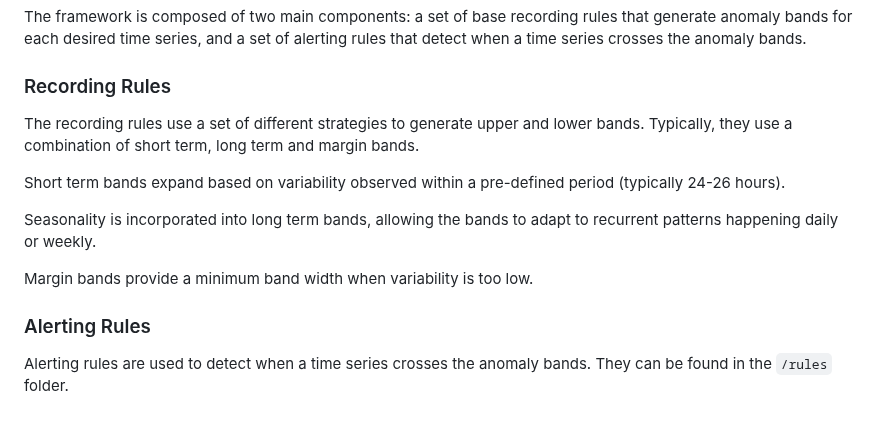
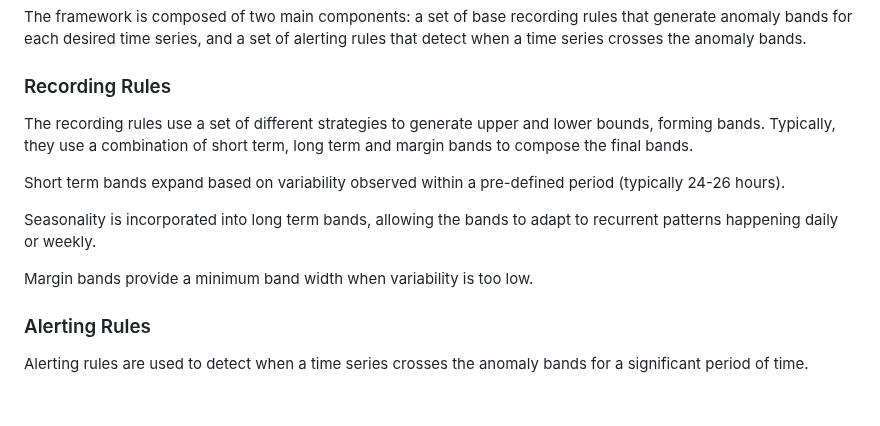
Before and after one commit to grafana/promql-anomaly-detection, a Markdown page: README.md, the part around the change. Rendered like a GitHub page.

Commit message:
Clarify recording and alerting rules descriptions

```diff
--- a/README.md
+++ b/README.md
@@ -72,7 +72,7 @@ The framework is composed of two main components: a set of base recording rules
 
 ### Recording Rules
 
-The recording rules use a set of different strategies to generate upper and lower bands. Typically, they use a combination of short term, long term and margin bands.
+The recording rules use a set of different strategies to generate upper and lower bounds, forming bands. Typically, they use a combination of short term, long term and margin bands to compose the final bands.
 
 Short term bands expand based on variability observed within a pre-defined period (typically 24-26 hours).
 
@@ -82,4 +82,4 @@ Margin bands provide a minimum band width when variability is too low.
 
 ### Alerting Rules
 
-Alerting rules are used to detect when a time series crosses the anomaly bands. They can be found in the `/rules` folder.
+Alerting rules are used to detect when a time series crosses the anomaly bands for a significant period of time.
```
